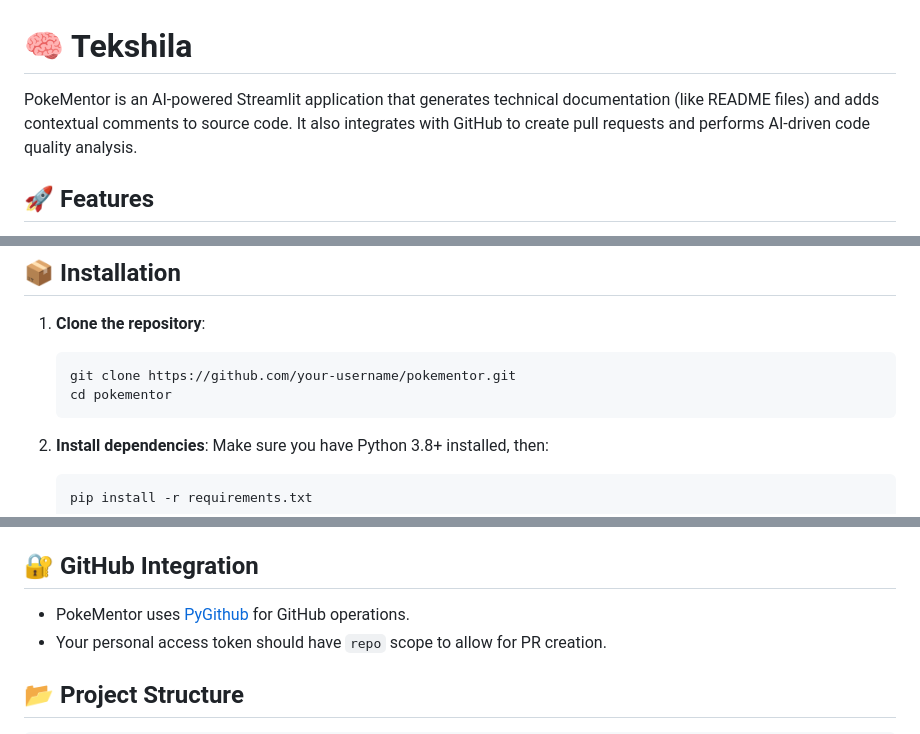
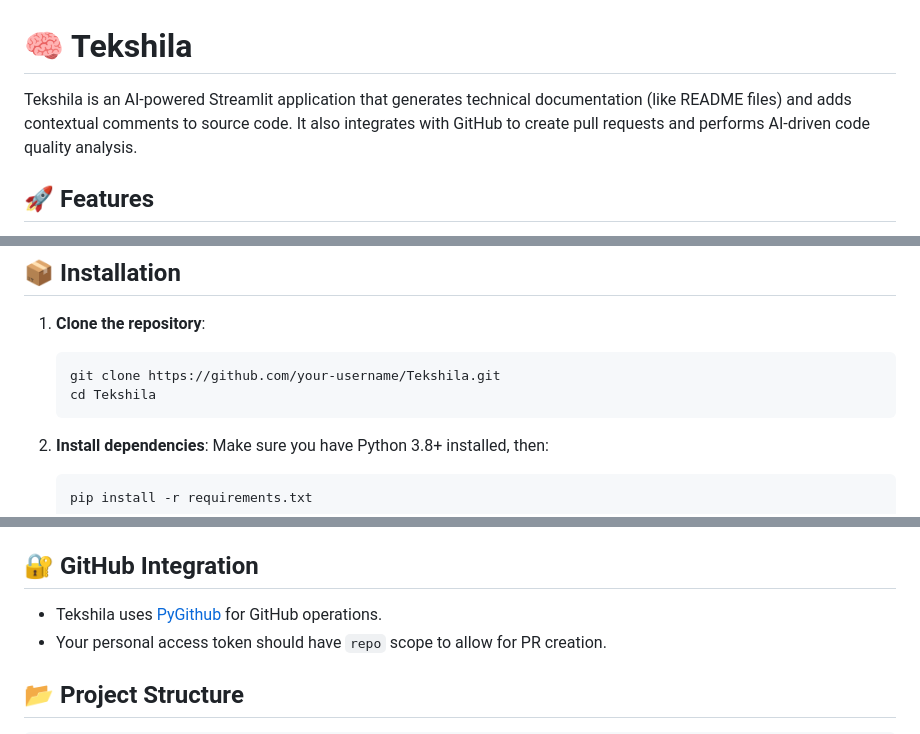
Before and after one commit to ShatadruDhar/Tekshila, a Markdown page: README.md, 3 parts joined by grey strips. GitHub-like rendering.

````diff
--- a/README.md
+++ b/README.md
@@ -1,6 +1,6 @@
 # 🧠 Tekshila
 
-PokeMentor is an AI-powered Streamlit application that generates technical documentation (like README files) and adds contextual comments to source code. It also integrates with GitHub to create pull requests and performs AI-driven code quality analysis.
+Tekshila is an AI-powered Streamlit application that generates technical documentation (like README files) and adds contextual comments to source code. It also integrates with GitHub to create pull requests and performs AI-driven code quality analysis.
 
 ## 🚀 Features
 
@@ -14,8 +14,8 @@ PokeMentor is an AI-powered Streamlit application that generates technical docum
 
 1. **Clone the repository**:
    ```bash
-   git clone https://github.com/your-username/pokementor.git
-   cd pokementor
+   git clone https://github.com/your-username/Tekshila.git
+   cd Tekshila
    ```
 
 2. **Install dependencies**:
@@ -64,7 +64,7 @@ The app uses Gemini's large language model to analyze and understand code. Ensur
 
 ## 🔐 GitHub Integration
 
-- PokeMentor uses [PyGithub](https://pygithub.readthedocs.io/) for GitHub operations.
+- Tekshila uses [PyGithub](https://pygithub.readthedocs.io/) for GitHub operations.
 - Your personal access token should have `repo` scope to allow for PR creation.
 
 ## 📂 Project Structure
````
